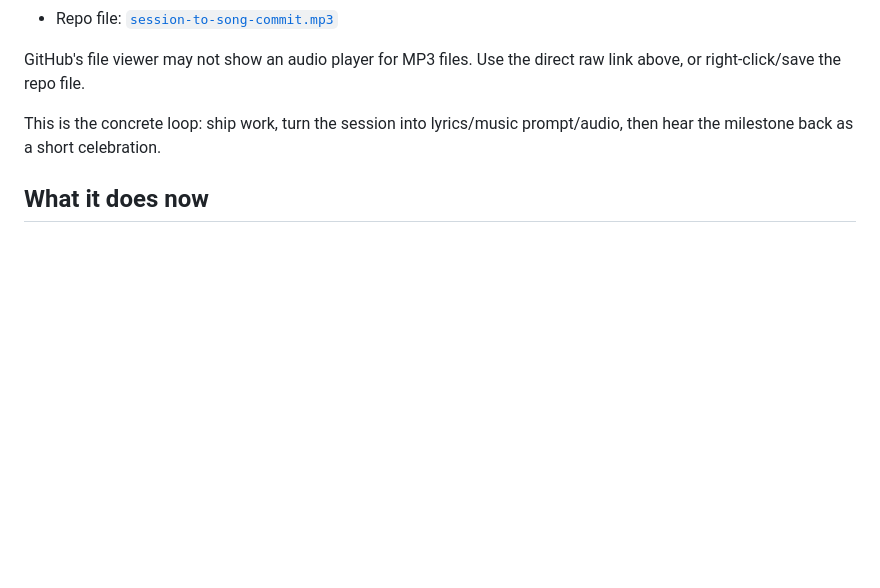
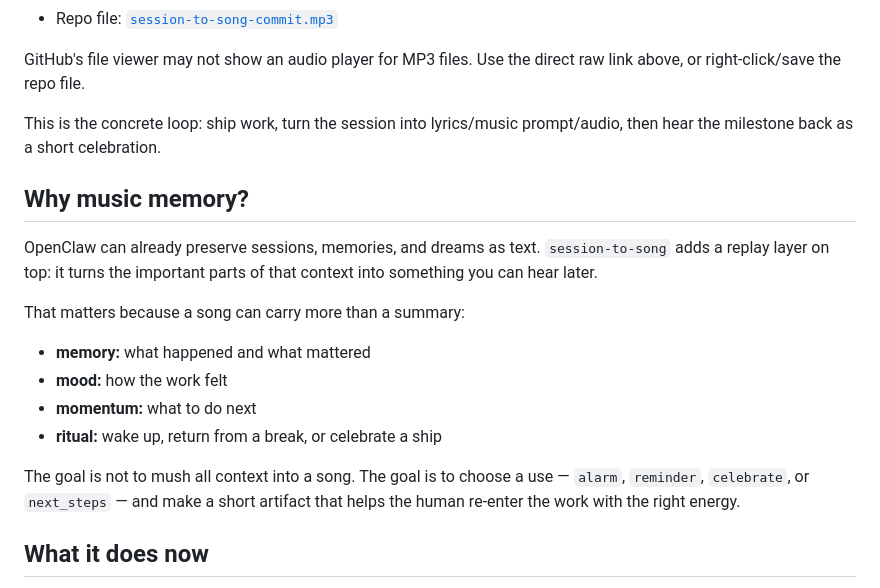
Before and after one commit to DrewBert81/session-to-song, a Markdown page: README.md, the part around the change. Drawn GitHub-style; blank space fills up the shorter version.

Commit message:
docs: explain music as memory replay

```diff
--- a/README.md
+++ b/README.md
@@ -21,6 +21,19 @@ Sample celebration track from a real session-to-song run:
 GitHub's file viewer may not show an audio player for MP3 files. Use the direct raw link above, or right-click/save the repo file.
 
 This is the concrete loop: ship work, turn the session into lyrics/music prompt/audio, then hear the milestone back as a short celebration.
+
+## Why music memory?
+
+OpenClaw can already preserve sessions, memories, and dreams as text. `session-to-song` adds a replay layer on top: it turns the important parts of that context into something you can hear later.
+
+That matters because a song can carry more than a summary:
+
+- **memory:** what happened and what mattered
+- **mood:** how the work felt
+- **momentum:** what to do next
+- **ritual:** wake up, return from a break, or celebrate a ship
+
+The goal is not to mush all context into a song. The goal is to choose a use — `alarm`, `reminder`, `celebrate`, or `next_steps` — and make a short artifact that helps the human re-enter the work with the right energy.
 
 ## What it does now
 
```
